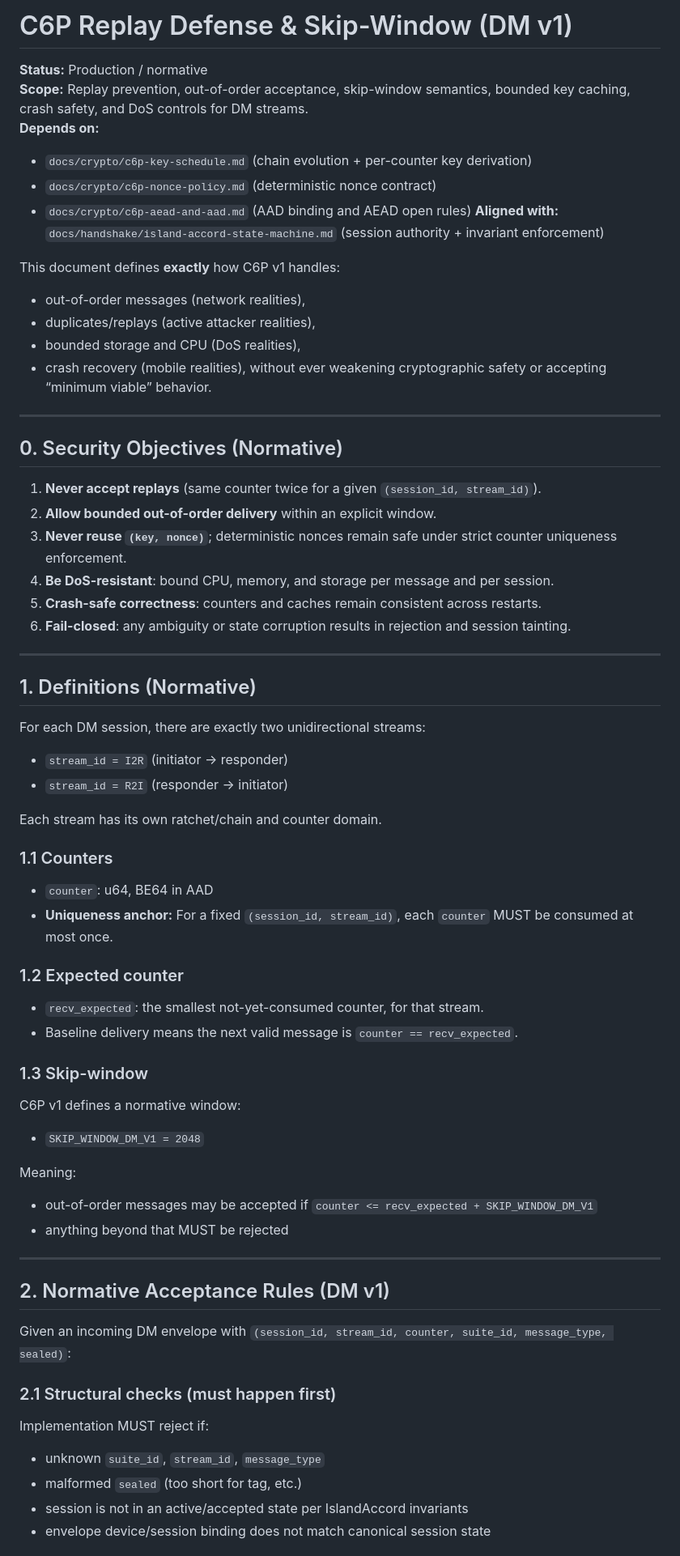
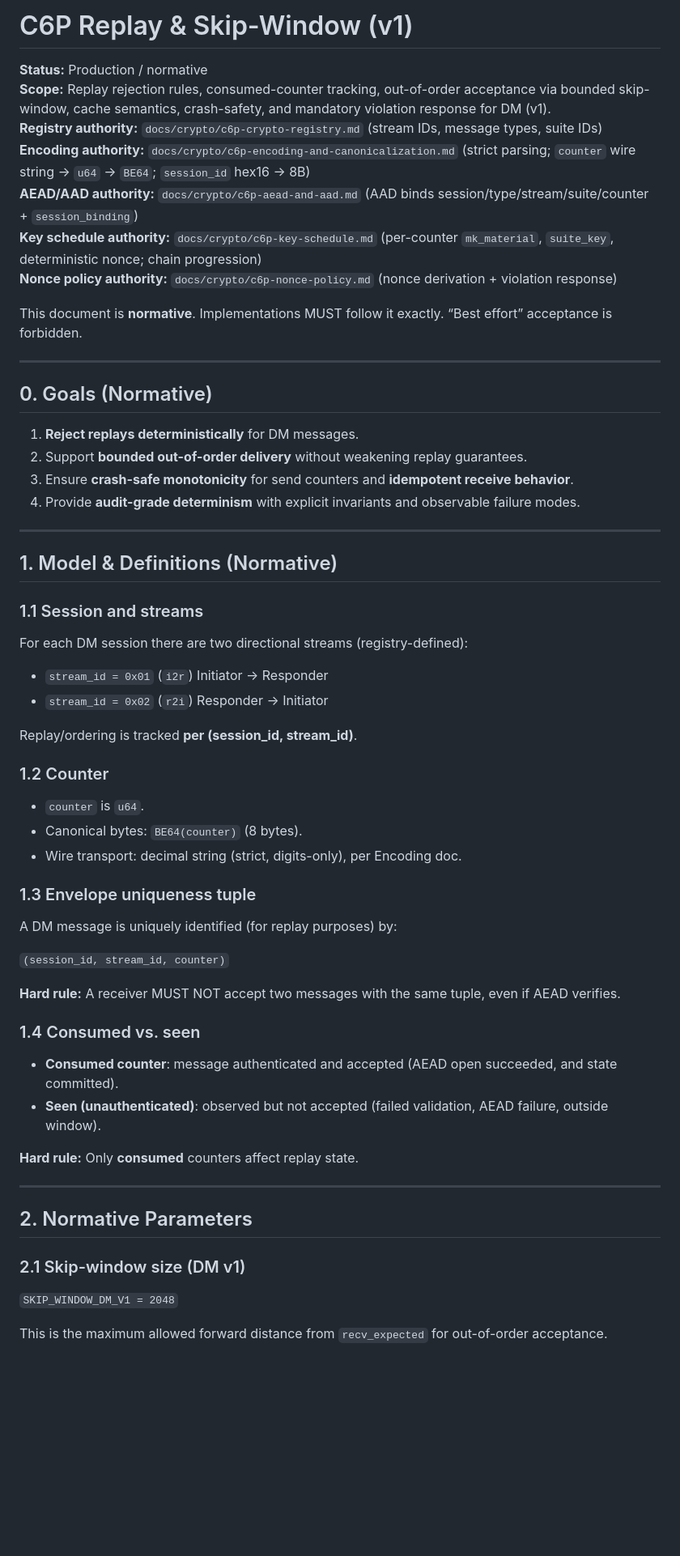
Before and after one commit to convro/convro-6-protocol, a Markdown page: docs/crypto/c6p-replay-and-skip-window.md, the part around one of its changes. Shown at 81% size. GitHub-like rendering; blank space fills up the shorter version.

```diff
--- a/docs/crypto/c6p-replay-and-skip-window.md
+++ b/docs/crypto/c6p-replay-and-skip-window.md
@@ -1,69 +1,60 @@
-# C6P Replay Defense & Skip-Window (DM v1)
+# C6P Replay & Skip-Window (v1)
 
 **Status:** Production / normative
-**Scope:** Replay prevention, out-of-order acceptance, skip-window semantics, bounded key caching, crash safety, and DoS controls for DM streams.
-**Depends on:**
-- `docs/crypto/c6p-key-schedule.md` (chain evolution + per-counter key derivation)
-- `docs/crypto/c6p-nonce-policy.md` (deterministic nonce contract)
-- `docs/crypto/c6p-aead-and-aad.md` (AAD binding and AEAD open rules)
-**Aligned with:** `docs/handshake/island-accord-state-machine.md` (session authority + invariant enforcement)
+**Scope:** Replay rejection rules, consumed-counter tracking, out-of-order acceptance via bounded skip-window, cache semantics, crash-safety, and mandatory violation response for DM (v1).
+**Registry authority:** `docs/crypto/c6p-crypto-registry.md` (stream IDs, message types, suite IDs)
+**Encoding authority:** `docs/crypto/c6p-encoding-and-canonicalization.md` (strict parsing; `counter` wire string → `u64` → `BE64`; `session_id` hex16 → 8B)
+**AEAD/AAD authority:** `docs/crypto/c6p-aead-and-aad.md` (AAD binds session/type/stream/suite/counter + `session_binding`)
+**Key schedule authority:** `docs/crypto/c6p-key-schedule.md` (per-counter `mk_material`, `suite_key`, deterministic nonce; chain progression)
+**Nonce policy authority:** `docs/crypto/c6p-nonce-policy.md` (nonce derivation + violation response)
 
-This document defines **exactly** how C6P v1 handles:
-- out-of-order messages (network realities),
-- duplicates/replays (active attacker realities),
-- bounded storage and CPU (DoS realities),
-- crash recovery (mobile realities),
-without ever weakening cryptographic safety or accepting “minimum viable” behavior.
+This document is **normative**. Implementations MUST follow it exactly. “Best effort” acceptance is forbidden.
 
 ---
 
-## 0. Security Objectives (Normative)
+## 0. Goals (Normative)
 
-1. **Never accept replays** (same counter twice for a given `(session_id, stream_id)`).
-2. **Allow bounded out-of-order delivery** within an explicit window.
-3. **Never reuse `(key, nonce)`**; deterministic nonces remain safe under strict counter uniqueness enforcement.
-4. **Be DoS-resistant**: bound CPU, memory, and storage per message and per session.
-5. **Crash-safe correctness**: counters and caches remain consistent across restarts.
-6. **Fail-closed**: any ambiguity or state corruption results in rejection and session tainting.
+1. **Reject replays deterministically** for DM messages.
+2. Support **bounded out-of-order delivery** without weakening replay guarantees.
+3. Ensure **crash-safe monotonicity** for send counters and **idempotent receive behavior**.
+4. Provide **audit-grade determinism** with explicit invariants and observable failure modes.
 
 ---
 
-## 1. Definitions (Normative)
+## 1. Model & Definitions (Normative)
 
-For each DM session, there are exactly two unidirectional streams:
+### 1.1 Session and streams
+For each DM session there are two directional streams (registry-defined):
 
-- `stream_id = I2R` (initiator → responder)
-- `stream_id = R2I` (responder → initiator)
+- `stream_id = 0x01` (`i2r`) Initiator → Responder
+- `stream_id = 0x02` (`r2i`) Responder → Initiator
 
-Each stream has its own ratchet/chain and counter domain.
+Replay/ordering is tracked **per (session_id, stream_id)**.
 
-### 1.1 Counters
-- `counter`: u64, BE64 in AAD
-- **Uniqueness anchor:** For a fixed `(session_id, stream_id)`, each `counter` MUST be consumed at most once.
+### 1.2 Counter
+- `counter` is `u64`.
+- Canonical bytes: `BE64(counter)` (8 bytes).
+- Wire transport: decimal string (strict, digits-only), per Encoding doc.
 
-### 1.2 Expected counter
-- `recv_expected`: the smallest not-yet-consumed counter, for that stream.
-- Baseline delivery means the next valid message is `counter == recv_expected`.
+### 1.3 Envelope uniqueness tuple
+A DM message is uniquely identified (for replay purposes) by:
 
-### 1.3 Skip-window
-C6P v1 defines a normative window:
+`(session_id, stream_id, counter)`
 
-- `SKIP_WINDOW_DM_V1 = 2048`
+**Hard rule:** A receiver MUST NOT accept two messages with the same tuple, even if AEAD verifies.
 
-Meaning:
-- out-of-order messages may be accepted if `counter <= recv_expected + SKIP_WINDOW_DM_V1`
-- anything beyond that MUST be rejected
+### 1.4 Consumed vs. seen
+- **Consumed counter**: message authenticated and accepted (AEAD open succeeded, and state committed).
+- **Seen (unauthenticated)**: observed but not accepted (failed validation, AEAD failure, outside window).
+
+**Hard rule:** Only **consumed** counters affect replay state.
 
 ---
 
-## 2. Normative Acceptance Rules (DM v1)
+## 2. Normative Parameters
 
-Given an incoming DM envelope with `(session_id, stream_id, counter, suite_id, message_type, sealed)`:
+### 2.1 Skip-window size (DM v1)
+`SKIP_WINDOW_DM_V1 = 2048`
 
-### 2.1 Structural checks (must happen first)
-Implementation MUST reject if:
-- unknown `suite_id`, `stream_id`, `message_type`
-- malformed `sealed` (too short for tag, etc.)
-- session is not in an active/accepted state per IslandAccord invariants
-- envelope device/session binding does not match canonical session state
+This is the maximum allowed forward distance from `recv_expected` for out-of-order acceptance.
 
```
Also changed, not shown: other parts of docs/crypto/c6p-replay-and-skip-window.md (+203 -210 lines).
